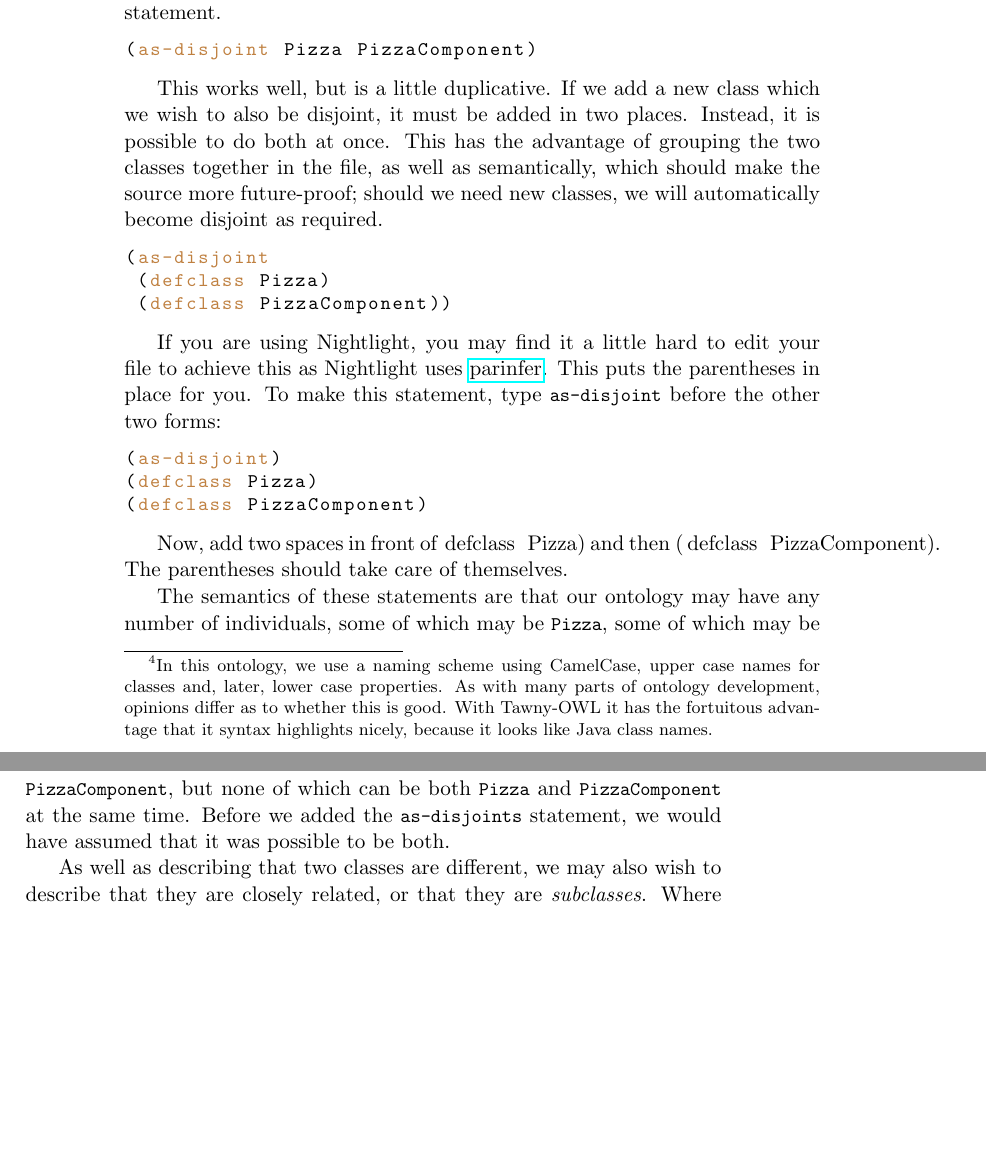
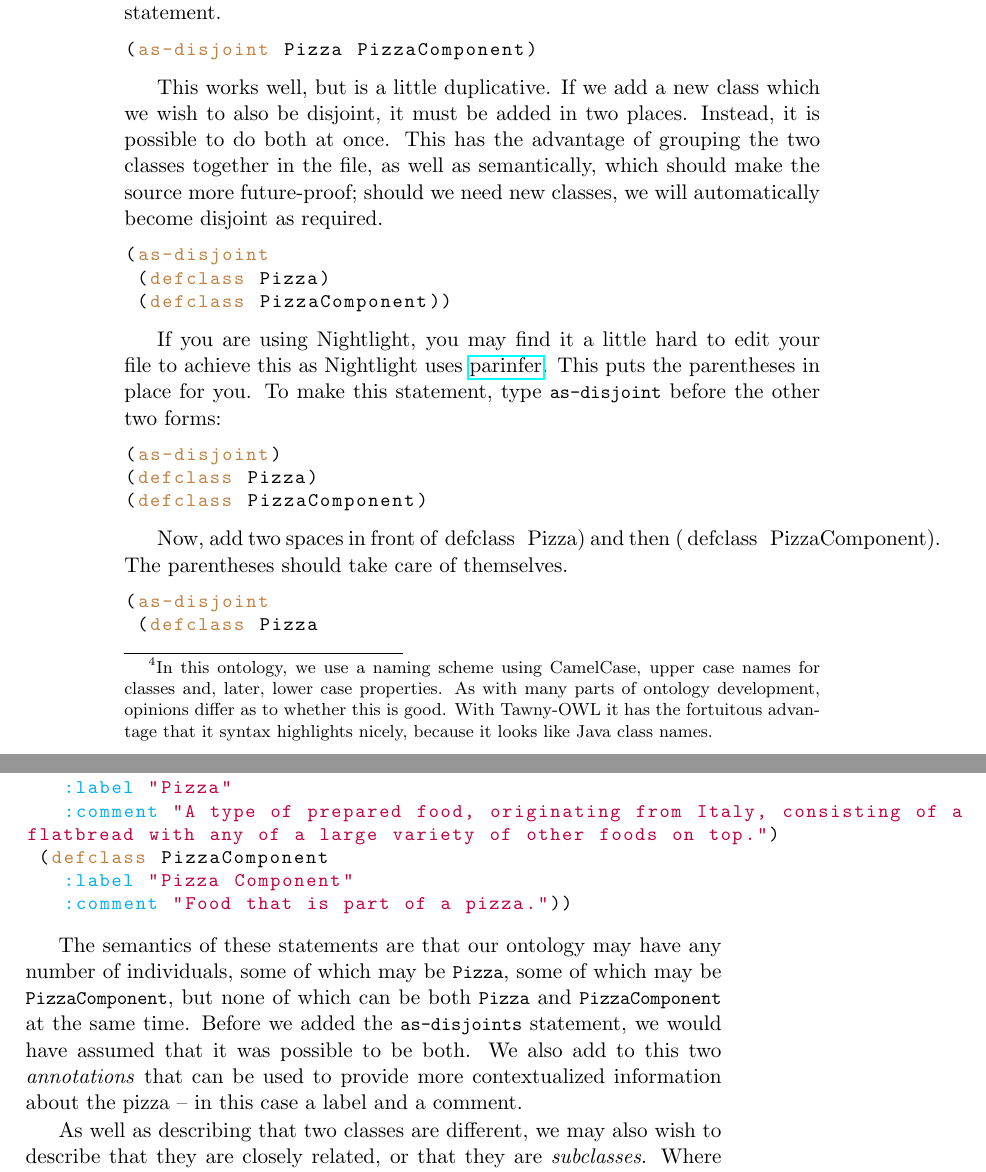
Before and after one commit to phillord/take-wing, a LaTeX thesis (latex/take_wing.tex, which reads latex/pizza.tex): two parts of pages 30 and 31 of 55, joined at a grey line, cut so that both start at the same text, the shorter picture padded with empty space. Compiled offline with pdfLaTeX.

Commit message:
Add some annotations

```diff
--- a/latex/pizza.tex
+++ b/latex/pizza.tex
@@ -198,11 +198,11 @@ grouping the two classes together in the file, as well as semantically,
 which should make the source more future-proof; should we need new
 classes, we will automatically become disjoint as required.
 
-\begin{tawny}
+\begin{tawnyexample}
 (as-disjoint
  (defclass Pizza)
  (defclass PizzaComponent))
-\end{tawny}
+\end{tawnyexample}
 
 If you are using Nightlight, you may find it a little hard to edit
 your file to achieve this as Nightlight uses
@@ -219,11 +219,25 @@ parentheses in place for you. To make this statement, type
 Now, add two spaces in front of \lstinline|defclass Pizza)| and then
 \lstinline|(defclass PizzaComponent)|. The parentheses should take care of themselves.
 
+\begin{tawny}
+(as-disjoint
+ (defclass Pizza
+   :label "Pizza"
+   :comment "A type of prepared food, originating from Italy, consisting of a
+flatbread with any of a large variety of other foods on top.")
+ (defclass PizzaComponent
+   :label "Pizza Component"
+   :comment "Food that is part of a pizza."))
+\end{tawny}
+
 The semantics of these statements are that our ontology may have any
 number of individuals, some of which may be |Pizza|, some of which may
 be |PizzaComponent|, but none of which can be both |Pizza| and
 |PizzaComponent| at the same time. Before we added the |as-disjoints|
-statement, we would have assumed that it was possible to be both.
+statement, we would have assumed that it was possible to be both. We
+also add to this two \emph{annotations} that can be used to provide
+more contextualized information about the pizza -- in this case a
+label and a comment.
 
 As well as describing that two classes are different, we may also wish
 to describe that they are closely related, or that they are
```
